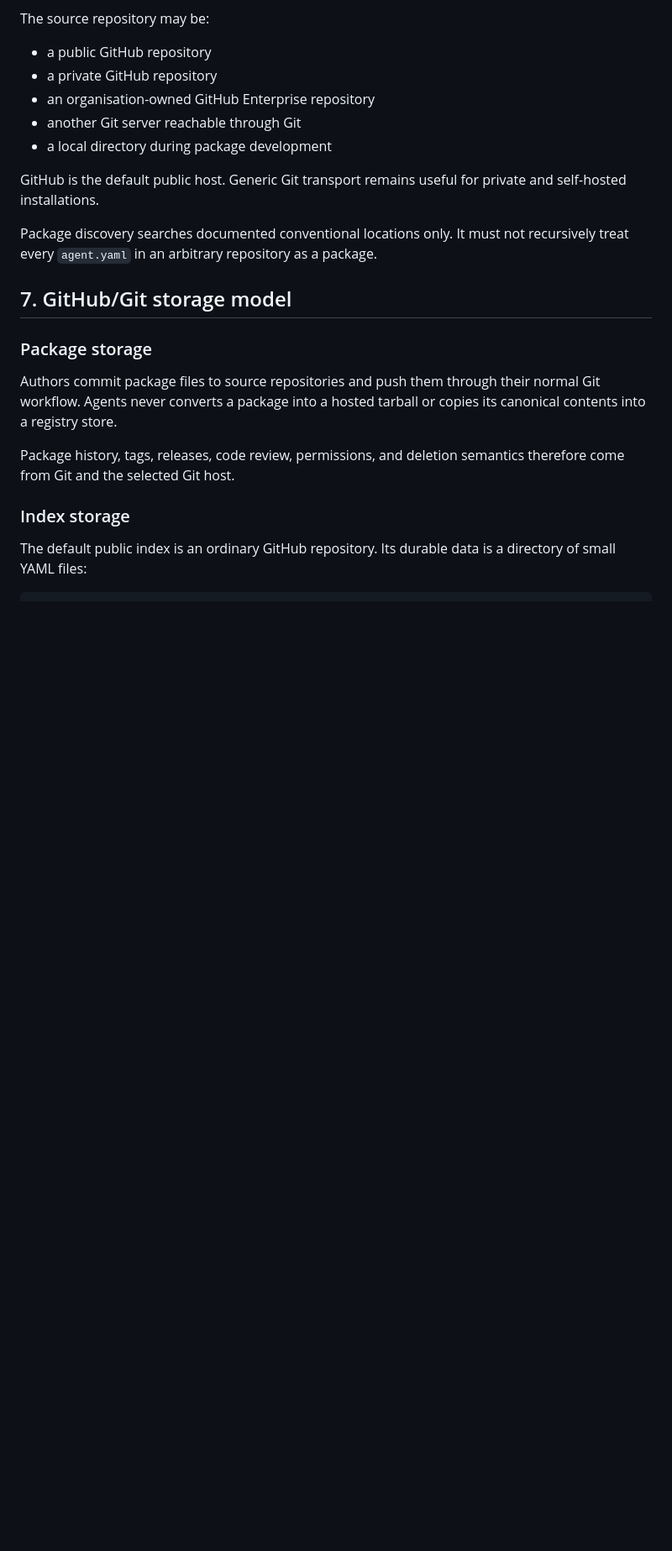
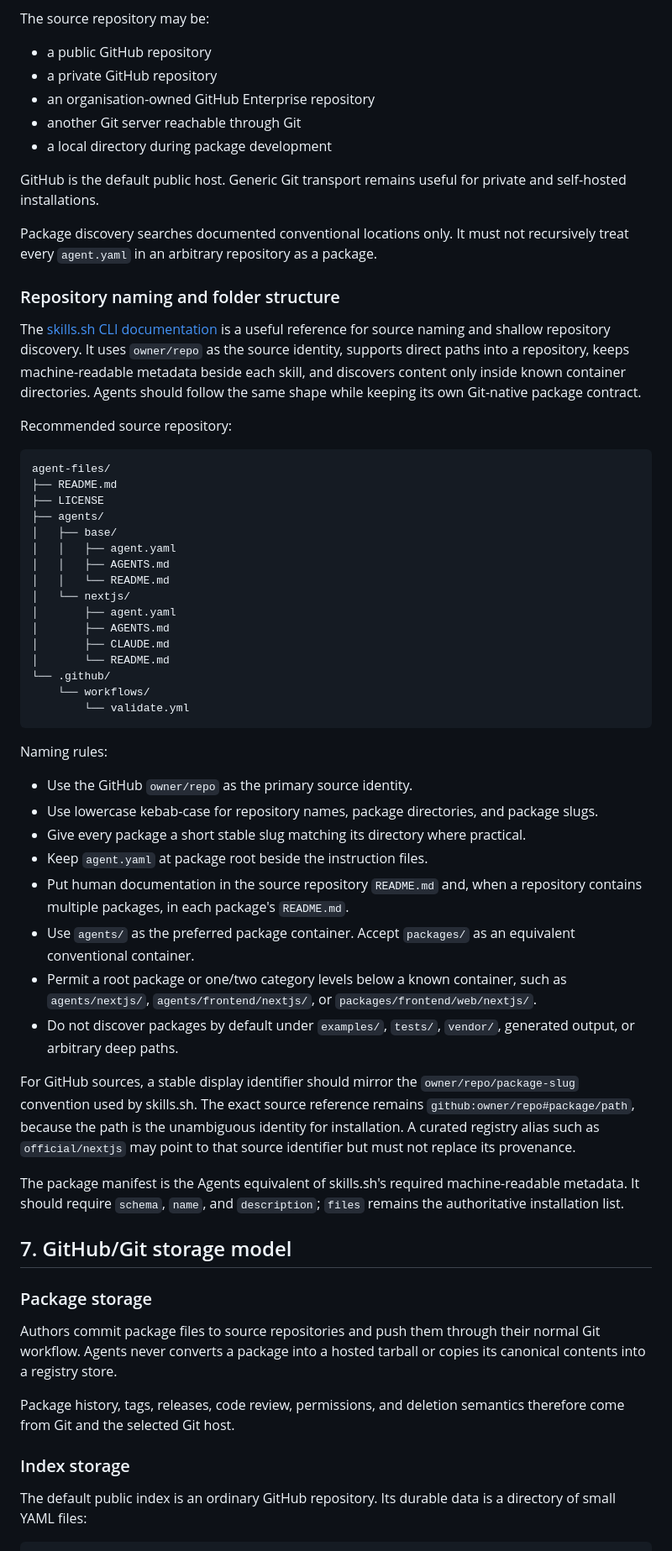
Before and after one commit to doomedramen/agents.md, a Markdown page: SPEC.md, the part around the change. Shown at 84% size. Drawn GitHub-style; blank space fills up the shorter version.

Commit message:
docs: add skills repository conventions

```diff
--- a/SPEC.md
+++ b/SPEC.md
@@ -252,6 +252,63 @@ private and self-hosted installations.
 Package discovery searches documented conventional locations only. It must
 not recursively treat every `agent.yaml` in an arbitrary repository as a
 package.
+
+### Repository naming and folder structure
+
+The [skills.sh CLI documentation](https://www.skills.sh/docs/cli) is a useful
+reference for source naming and shallow repository discovery. It uses
+`owner/repo` as the source identity, supports direct paths into a repository,
+keeps machine-readable metadata beside each skill, and discovers content only
+inside known container directories. Agents should follow the same shape while
+keeping its own Git-native package contract.
+
+Recommended source repository:
+
+    agent-files/
+    ├── README.md
+    ├── LICENSE
+    ├── agents/
+    │   ├── base/
+    │   │   ├── agent.yaml
+    │   │   ├── AGENTS.md
+    │   │   └── README.md
+    │   └── nextjs/
+    │       ├── agent.yaml
+    │       ├── AGENTS.md
+    │       ├── CLAUDE.md
+    │       └── README.md
+    └── .github/
+        └── workflows/
+            └── validate.yml
+
+Naming rules:
+
+- Use the GitHub `owner/repo` as the primary source identity.
+- Use lowercase kebab-case for repository names, package directories, and
+  package slugs.
+- Give every package a short stable slug matching its directory where
+  practical.
+- Keep `agent.yaml` at package root beside the instruction files.
+- Put human documentation in the source repository `README.md` and, when a
+  repository contains multiple packages, in each package's `README.md`.
+- Use `agents/` as the preferred package container. Accept `packages/` as
+  an equivalent conventional container.
+- Permit a root package or one/two category levels below a known container,
+  such as `agents/nextjs/`, `agents/frontend/nextjs/`, or
+  `packages/frontend/web/nextjs/`.
+- Do not discover packages by default under `examples/`, `tests/`,
+  `vendor/`, generated output, or arbitrary deep paths.
+
+For GitHub sources, a stable display identifier should mirror the
+`owner/repo/package-slug` convention used by skills.sh. The exact source
+reference remains `github:owner/repo#package/path`, because the path is the
+unambiguous identity for installation. A curated registry alias such as
+`official/nextjs` may point to that source identifier but must not replace
+its provenance.
+
+The package manifest is the Agents equivalent of skills.sh's required
+machine-readable metadata. It should require `schema`, `name`, and
+`description`; `files` remains the authoritative installation list.
 
 ## 7. GitHub/Git storage model
 
```
